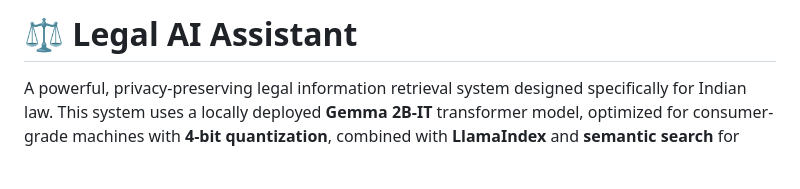
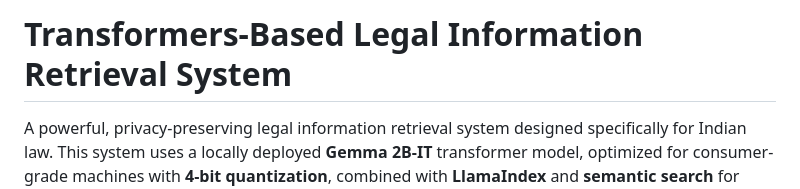
Before and after one commit to naKarthikSurya/Legal-AI-Model, a Markdown page: README.md, the part around the change. Rendered like a GitHub page; blank space fills up the shorter version.

```diff
--- a/README.md
+++ b/README.md
@@ -1,5 +1,5 @@
 
-# ⚖️ Legal AI Assistant
+# Transformers-Based Legal Information Retrieval System
 
 A powerful, privacy-preserving legal information retrieval system designed specifically for Indian law. This system uses a locally deployed **Gemma 2B-IT** transformer model, optimized for consumer-grade machines with **4-bit quantization**, combined with **LlamaIndex** and **semantic search** for accurate, real-time, and context-aware answers to legal queries.
 
```
